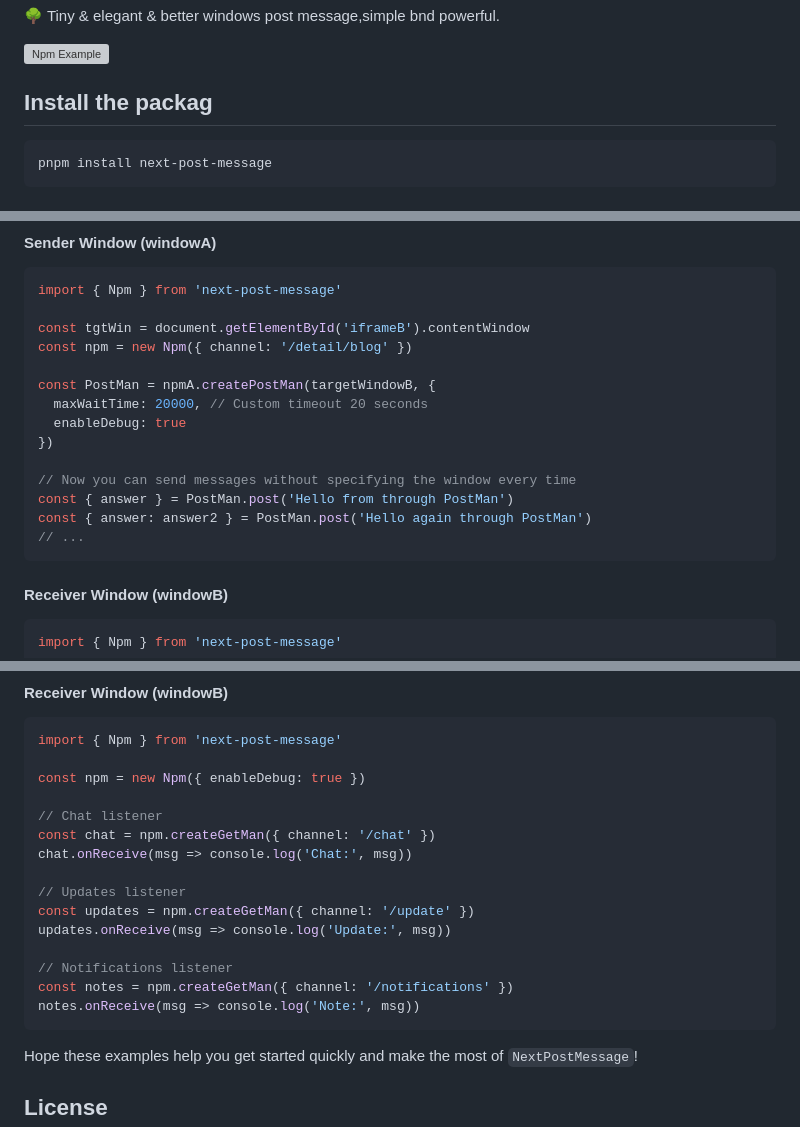
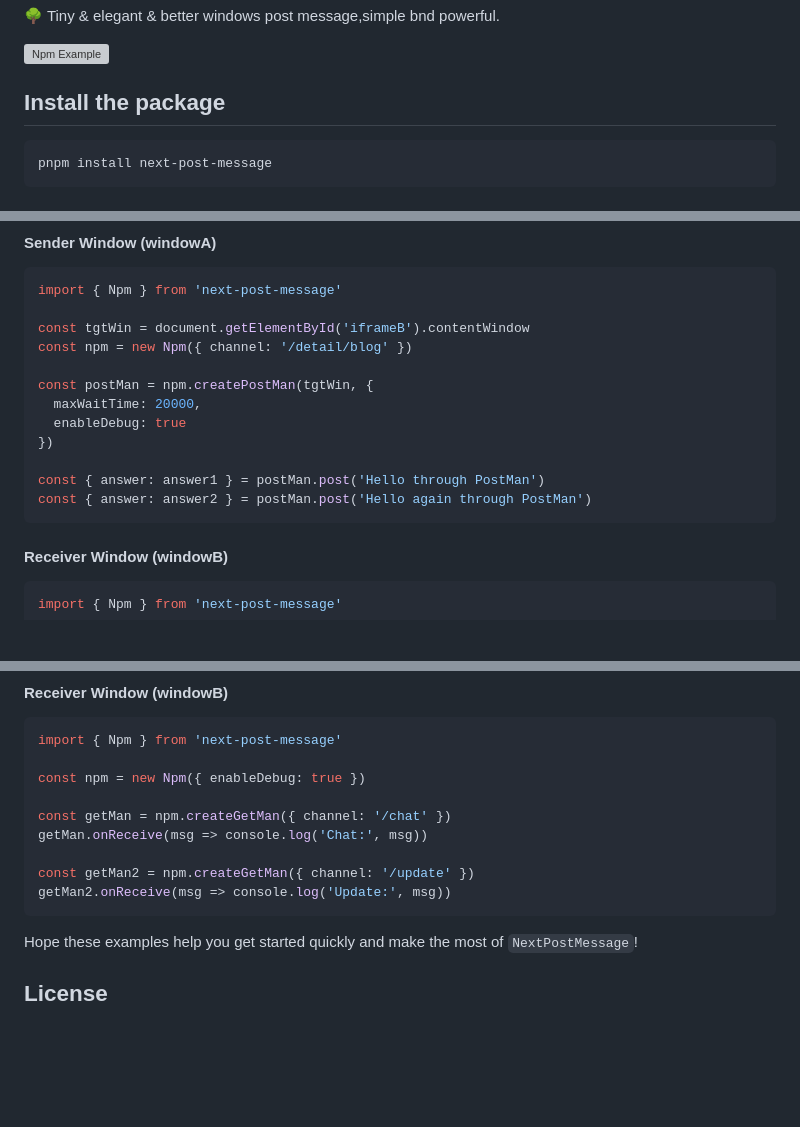
Before and after one commit to Leizhenpeng/next-post-message, a Markdown page: README.md, 3 parts joined by grey strips. Drawn GitHub-style; blank space fills up the shorter version; grey boxes are pictures that could not be loaded.

Commit message:
doc: add more detail example

````diff
--- a/README.md
+++ b/README.md
@@ -10,7 +10,7 @@
 
   <img src='https://github.com/Leizhenpeng/next-post-message/assets/50035229/b2258dc9-2dc7-4f11-bf9d-d4e76855becd' alt='Npm Example' width='600'/>
 
-## Install the packag
+## Install the package
 
 ```sh
 pnpm install next-post-message
@@ -61,15 +61,13 @@ import { Npm } from 'next-post-message'
 const tgtWin = document.getElementById('iframeB').contentWindow
 const npm = new Npm({ channel: '/detail/blog' })
 
-const PostMan = npmA.createPostMan(targetWindowB, {
-  maxWaitTime: 20000, // Custom timeout 20 seconds
+const postMan = npm.createPostMan(tgtWin, {
+  maxWaitTime: 20000,
   enableDebug: true
 })
 
-// Now you can send messages without specifying the window every time
-const { answer } = PostMan.post('Hello from through PostMan')
-const { answer: answer2 } = PostMan.post('Hello again through PostMan')
-// ...
+const { answer: answer1 } = postMan.post('Hello through PostMan')
+const { answer: answer2 } = postMan.post('Hello again through PostMan')
 ```
 
 #### Receiver Window (windowB)
@@ -93,17 +91,11 @@ import { Npm } from 'next-post-message'
 
 const npm = new Npm({ enableDebug: true })
 
-// Chat listener
-const chat = npm.createGetMan({ channel: '/chat' })
-chat.onReceive(msg => console.log('Chat:', msg))
+const getMan = npm.createGetMan({ channel: '/chat' })
+getMan.onReceive(msg => console.log('Chat:', msg))
 
-// Updates listener
-const updates = npm.createGetMan({ channel: '/update' })
-updates.onReceive(msg => console.log('Update:', msg))
-
-// Notifications listener
-const notes = npm.createGetMan({ channel: '/notifications' })
-notes.onReceive(msg => console.log('Note:', msg))
+const getMan2 = npm.createGetMan({ channel: '/update' })
+getMan2.onReceive(msg => console.log('Update:', msg))
 ```
 
 Hope these examples help you get started quickly and make the most of `NextPostMessage`!
````
